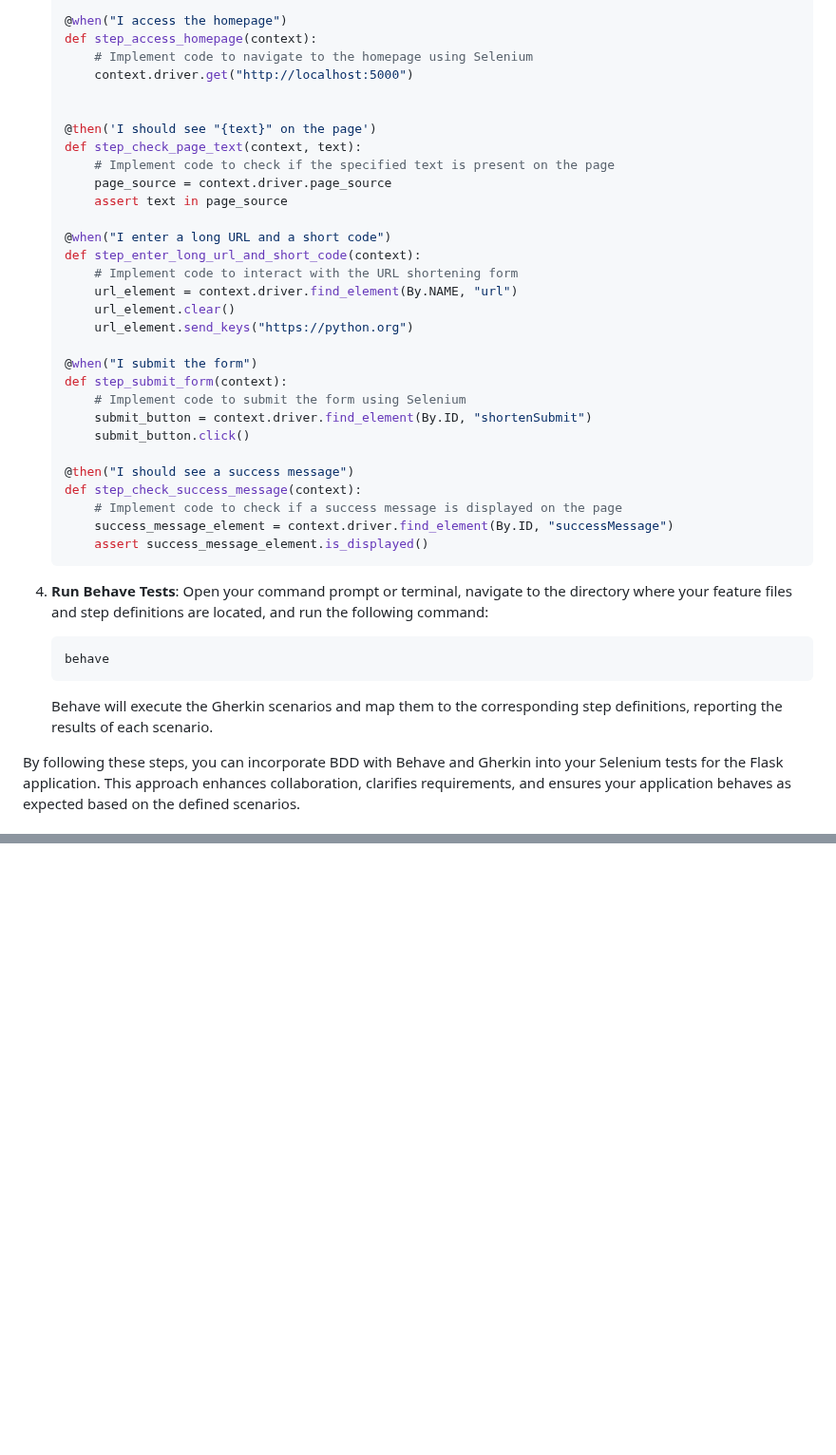
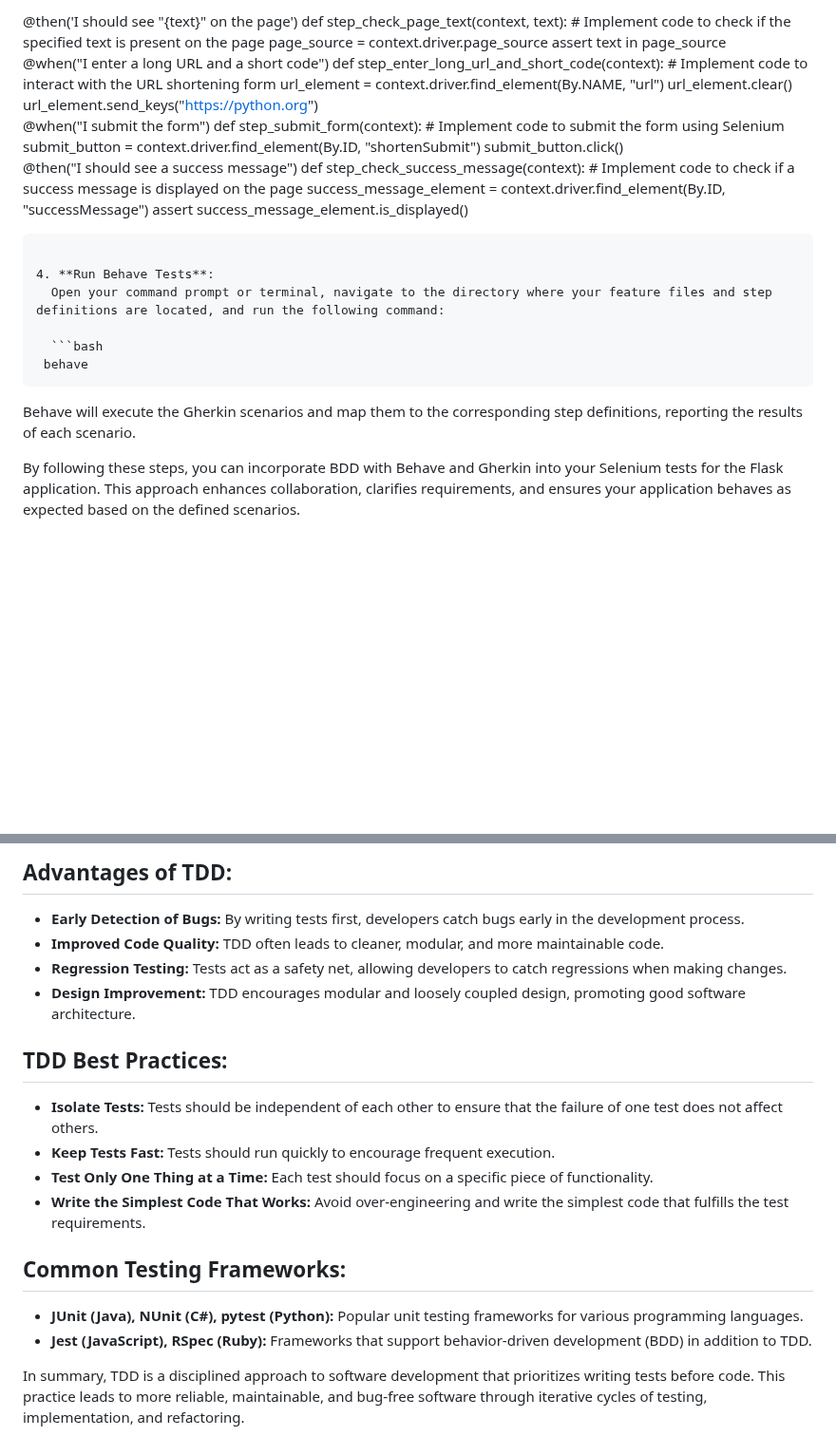
Before and after one commit to mssalstrom/Group5-repo-projects, a Markdown page: README.md, 2 parts joined by grey strips. Shown at 95% size. GitHub-like rendering; blank space fills up the shorter version.

````diff
--- a/README.md
+++ b/README.md
@@ -537,46 +483,17 @@ In Python, you typically use a BDD framework like Behave to map Gherkin steps to
 
-   @when("I access the homepage")
-   def step_access_homepage(context):
-       # Implement code to navigate to the homepage using Selenium
-       context.driver.get("http://localhost:5000")
-
-
-   @then('I should see "{text}" on the page')
-   def step_check_page_text(context, text):
-       # Implement code to check if the specified text is present on the page
-       page_source = context.driver.page_source
-       assert text in page_source
-
-   @when("I enter a long URL and a short code")
-   def step_enter_long_url_and_short_code(context):
-       # Implement code to interact with the URL shortening form
-       url_element = context.driver.find_element(By.NAME, "url")
-       url_element.clear()
-       url_element.send_keys("https://python.org")
-
-   @when("I submit the form")
-   def step_submit_form(context):
-       # Implement code to submit the form using Selenium
-       submit_button = context.driver.find_element(By.ID, "shortenSubmit")
-       submit_button.click()
-
-   @then("I should see a success message")
-   def step_check_success_message(context):
-       # Implement code to check if a success message is displayed on the page
-       success_message_element = context.driver.find_element(By.ID, "successMessage")
-       assert success_message_element.is_displayed()
-   ```
-
-
+ @then('I should see "{text}" on the page') def step_check_page_text(context, text): # Implement code to check if the specified text is present on the page page_source = context.driver.page_source assert text in page_source
+ @when("I enter a long URL and a short code") def step_enter_long_url_and_short_code(context): # Implement code to interact with the URL shortening form url_element = context.driver.find_element(By.NAME, "url") url_element.clear() url_element.send_keys("https://python.org")
+ @when("I submit the form") def step_submit_form(context): # Implement code to submit the form using Selenium submit_button = context.driver.find_element(By.ID, "shortenSubmit") submit_button.click()
+ @then("I should see a success message") def step_check_success_message(context): # Implement code to check if a success message is displayed on the page success_message_element = context.driver.find_element(By.ID, "successMessage") assert success_message_element.is_displayed()
+ ```
 
 4. **Run Behave Tests**:
    Open your command prompt or terminal, navigate to the directory where your feature files and step definitions are located, and run the following command:
 
    ```bash
-   behave
-   ```
-
-   Behave will execute the Gherkin scenarios and map them to the corresponding step definitions, reporting the results of each scenario.
+  behave
+ ```
+  Behave will execute the Gherkin scenarios and map them to the corresponding step definitions, reporting the results of each scenario.
 
 By following these steps, you can incorporate BDD with Behave and Gherkin into your Selenium tests for the Flask application. This approach enhances collaboration, clarifies requirements, and ensures your application behaves as expected based on the defined scenarios.
 
@@ -905,3 +855,24 @@ In summary, the choice between Postman and the `requests` library depends on the
+## Advantages of TDD:
+
+- **Early Detection of Bugs:** By writing tests first, developers catch bugs early in the development process.
+- **Improved Code Quality:** TDD often leads to cleaner, modular, and more maintainable code.
+- **Regression Testing:** Tests act as a safety net, allowing developers to catch regressions when making changes.
+- **Design Improvement:** TDD encourages modular and loosely coupled design, promoting good software architecture.
+
+## TDD Best Practices:
+
+- **Isolate Tests:** Tests should be independent of each other to ensure that the failure of one test does not affect others.
+- **Keep Tests Fast:** Tests should run quickly to encourage frequent execution.
+- **Test Only One Thing at a Time:** Each test should focus on a specific piece of functionality.
+- **Write the Simplest Code That Works:** Avoid over-engineering and write the simplest code that fulfills the test requirements.
+
+## Common Testing Frameworks:
+
+- **JUnit (Java), NUnit (C#), pytest (Python):** Popular unit testing frameworks for various programming languages.
+- **Jest (JavaScript), RSpec (Ruby):** Frameworks that support behavior-driven development (BDD) in addition to TDD.
+
+In summary, TDD is a disciplined approach to software development that prioritizes writing tests before code. This practice leads to more reliable, maintainable, and bug-free software through iterative cycles of testing, implementation, and refactoring.
+
 <!-- MARKDOWN LINKS & IMAGES  -->
 
 [contributors-shield]: https://img.shields.io/github/contributors/mssalstrom/Group5-repo-projects
````
Also changed, not shown: other parts of README.md (+203 -224 lines).
